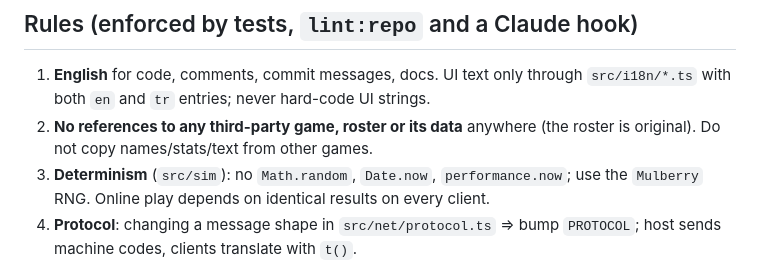
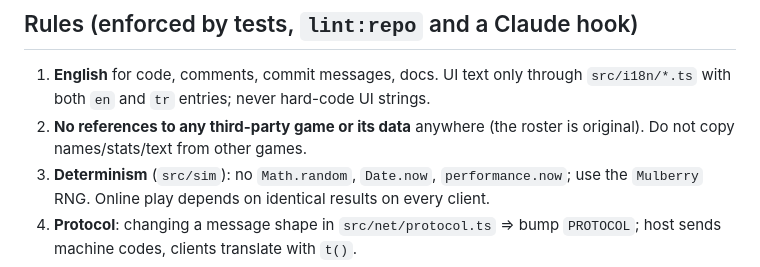
Before and after one commit to gkaragoz/rpg-web-strategy, a Markdown page: CLAUDE.md, the part around the change. GitHub-like rendering.

Commit message:
CLAUDE.md: neutral wording for the repo rule
Co-Authored-By: Claude Sonnet 5.5 <noreply@anthropic.com>

```diff
--- a/CLAUDE.md
+++ b/CLAUDE.md
@@ -24,7 +24,7 @@ Browser isometric auto-battle game (PixiJS v8 + Vite + TypeScript, Vitest). Up t
 
 ## Rules (enforced by tests, `lint:repo` and a Claude hook)
 1. **English** for code, comments, commit messages, docs. UI text only through `src/i18n/*.ts` with both `en` and `tr` entries; never hard-code UI strings.
-2. **No references to any third-party game, roster or its data** anywhere (the roster is original). Do not copy names/stats/text from other games.
+2. **No references to any third-party game or its data** anywhere (the roster is original). Do not copy names/stats/text from other games.
 3. **Determinism** (`src/sim`): no `Math.random`, `Date.now`, `performance.now`; use the `Mulberry` RNG. Online play depends on identical results on every client.
 4. **Protocol**: changing a message shape in `src/net/protocol.ts` ⇒ bump `PROTOCOL`; host sends machine codes, clients translate with `t()`.
 5. Keep the "© gkaragoz and Contributors" notice and the license files; contributions need the CLA.
```
